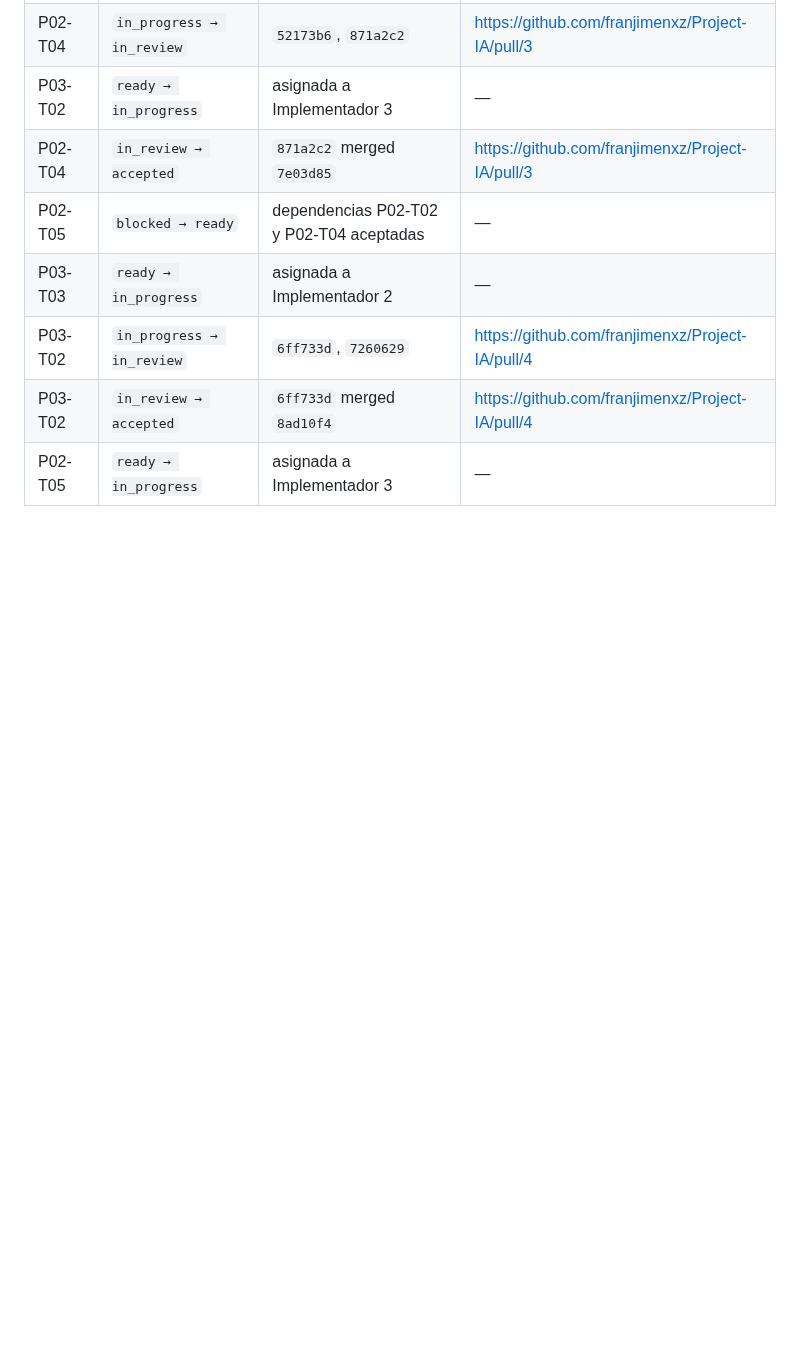
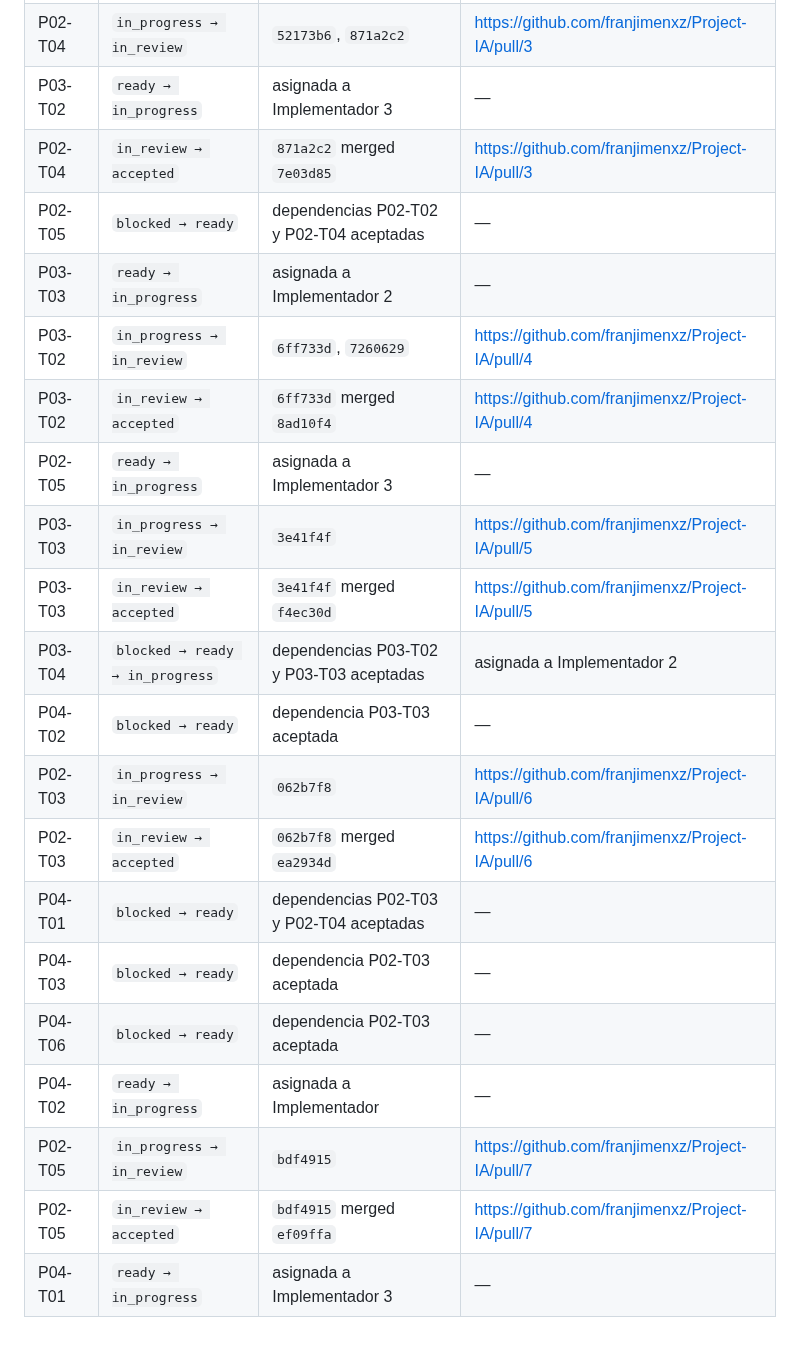
Before and after one commit to franjimenxz/Project-IA, a Markdown page: docs/00-governance/delegation-board.md, the part around one of its changes. GitHub-like rendering; blank space fills up the shorter version.

```diff
--- a/docs/00-governance/delegation-board.md
+++ b/docs/00-governance/delegation-board.md
@@ -102,3 +102,16 @@ Sólo el coordinador edita estados. Cada transición cita commit y evidencia en
 | P03-T02 | `in_progress → in_review` | `6ff733d`, `7260629` | https://github.com/franjimenxz/Project-IA/pull/4 |
 | P03-T02 | `in_review → accepted` | `6ff733d` merged `8ad10f4` | https://github.com/franjimenxz/Project-IA/pull/4 |
 | P02-T05 | `ready → in_progress` | asignada a Implementador 3 | — |
+| P03-T03 | `in_progress → in_review` | `3e41f4f` | https://github.com/franjimenxz/Project-IA/pull/5 |
+| P03-T03 | `in_review → accepted` | `3e41f4f` merged `f4ec30d` | https://github.com/franjimenxz/Project-IA/pull/5 |
+| P03-T04 | `blocked → ready → in_progress` | dependencias P03-T02 y P03-T03 aceptadas | asignada a Implementador 2 |
+| P04-T02 | `blocked → ready` | dependencia P03-T03 aceptada | — |
+| P02-T03 | `in_progress → in_review` | `062b7f8` | https://github.com/franjimenxz/Project-IA/pull/6 |
+| P02-T03 | `in_review → accepted` | `062b7f8` merged `ea2934d` | https://github.com/franjimenxz/Project-IA/pull/6 |
+| P04-T01 | `blocked → ready` | dependencias P02-T03 y P02-T04 aceptadas | — |
+| P04-T03 | `blocked → ready` | dependencia P02-T03 aceptada | — |
+| P04-T06 | `blocked → ready` | dependencia P02-T03 aceptada | — |
+| P04-T02 | `ready → in_progress` | asignada a Implementador | — |
+| P02-T05 | `in_progress → in_review` | `bdf4915` | https://github.com/franjimenxz/Project-IA/pull/7 |
+| P02-T05 | `in_review → accepted` | `bdf4915` merged `ef09ffa` | https://github.com/franjimenxz/Project-IA/pull/7 |
+| P04-T01 | `ready → in_progress` | asignada a Implementador 3 | — |
```
Also changed, not shown: other parts of docs/00-governance/delegation-board.md (+9 -9 lines).
